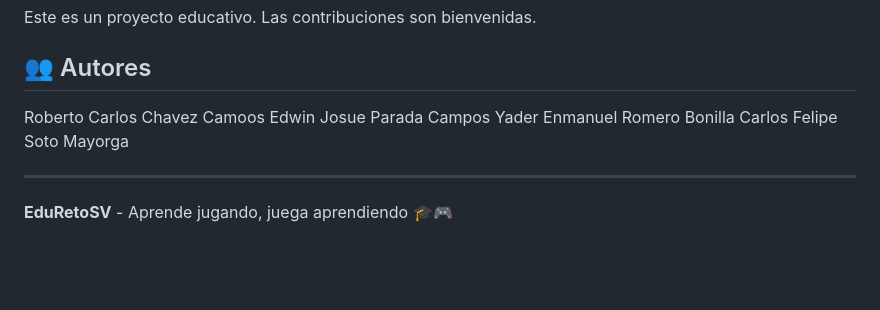
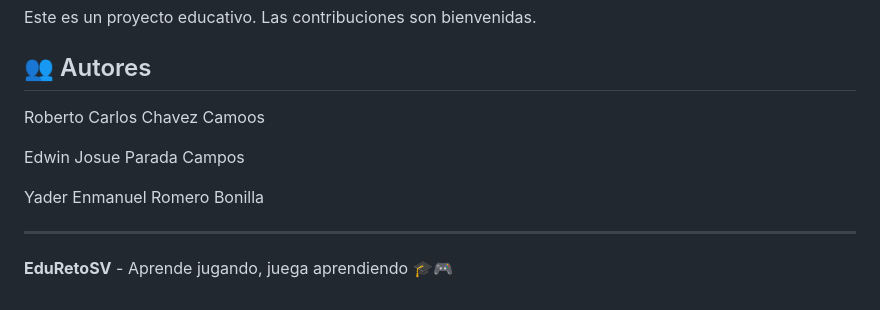
Before and after one commit to Roberto1227/DW-Final, a Markdown page: README.md, the part around the change. Rendered like a GitHub page; blank space fills up the shorter version.

Commit message:
Add new authors to the README

```diff
--- a/README.md
+++ b/README.md
@@ -250,9 +250,10 @@ Este es un proyecto educativo. Las contribuciones son bienvenidas.
 ## 👥 Autores
 
 Roberto Carlos Chavez Camoos
+
 Edwin Josue Parada Campos
+
 Yader Enmanuel Romero Bonilla
-Carlos Felipe Soto Mayorga
 
 ---
 
```
